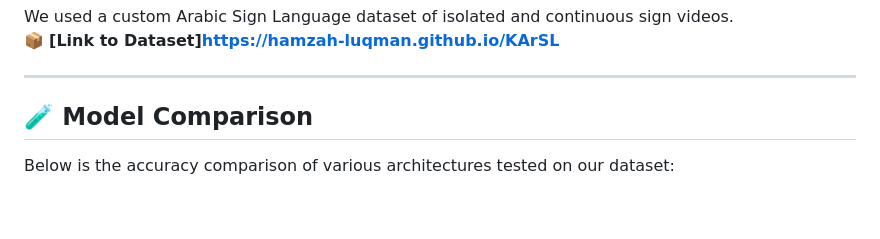
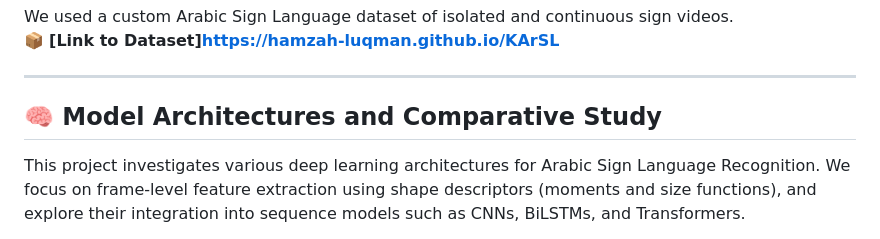
Before and after one commit to mazkamy/AI-based-interpretation-of-hand-gestures-in-sign-language, a Markdown page: README.md, the part around the change printed below. Rendered like a GitHub page; blank space fills up the shorter version.

```diff
--- a/README.md
+++ b/README.md
@@ -28,7 +28,7 @@ We used a custom Arabic Sign Language dataset of isolated and continuous sign vi
 
 ---
 
-## 🧪 Model Comparison
+## 🧠 Model Architectures and Comparative Study
 
-Below is the accuracy comparison of various architectures tested on our dataset:
+This project investigates various deep learning architectures for Arabic Sign Language Recognition. We focus on frame-level feature extraction using shape descriptors (moments and size functions), and explore their integration into sequence models such as CNNs, BiLSTMs, and Transformers.
 
```
Also changed, not shown: other parts of README.md (+72 -1 lines).
